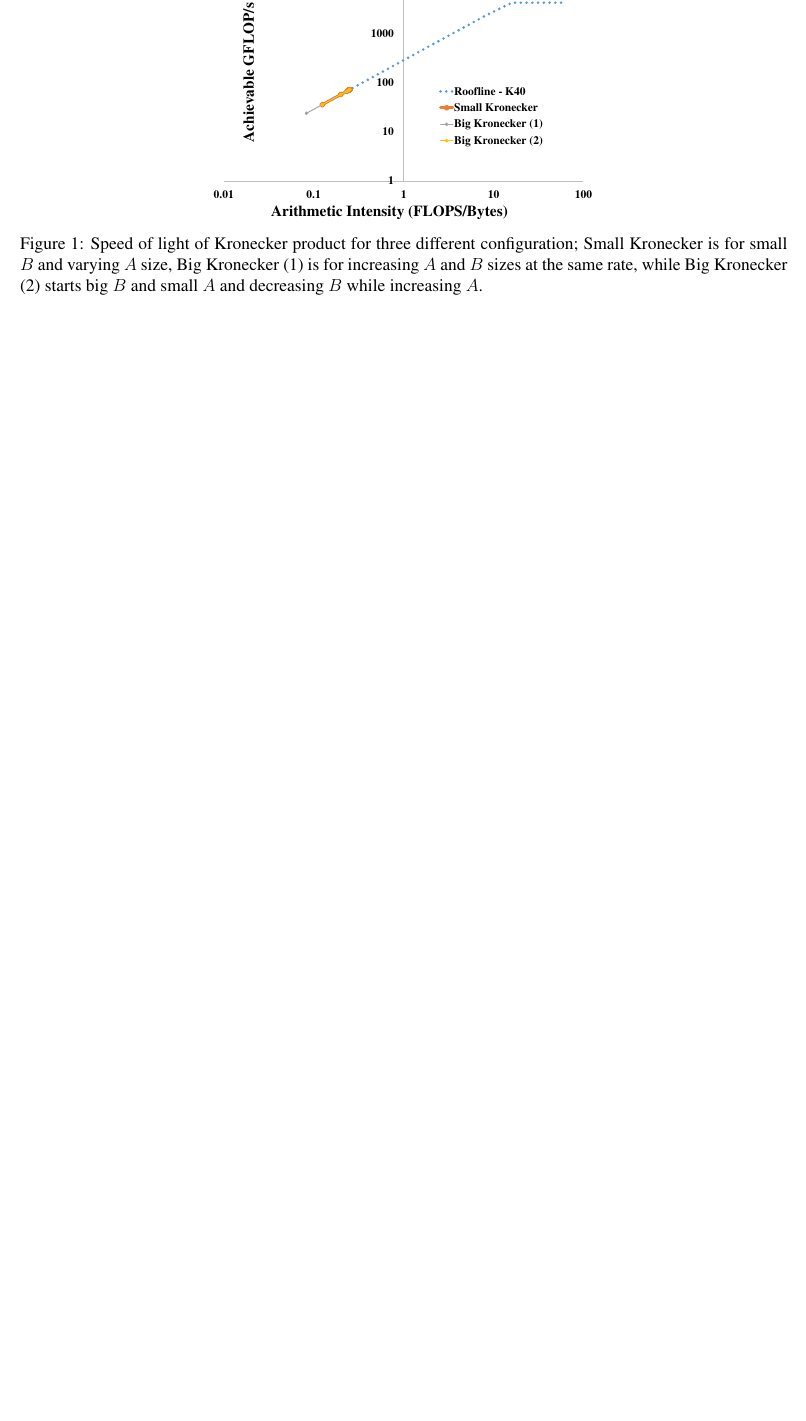
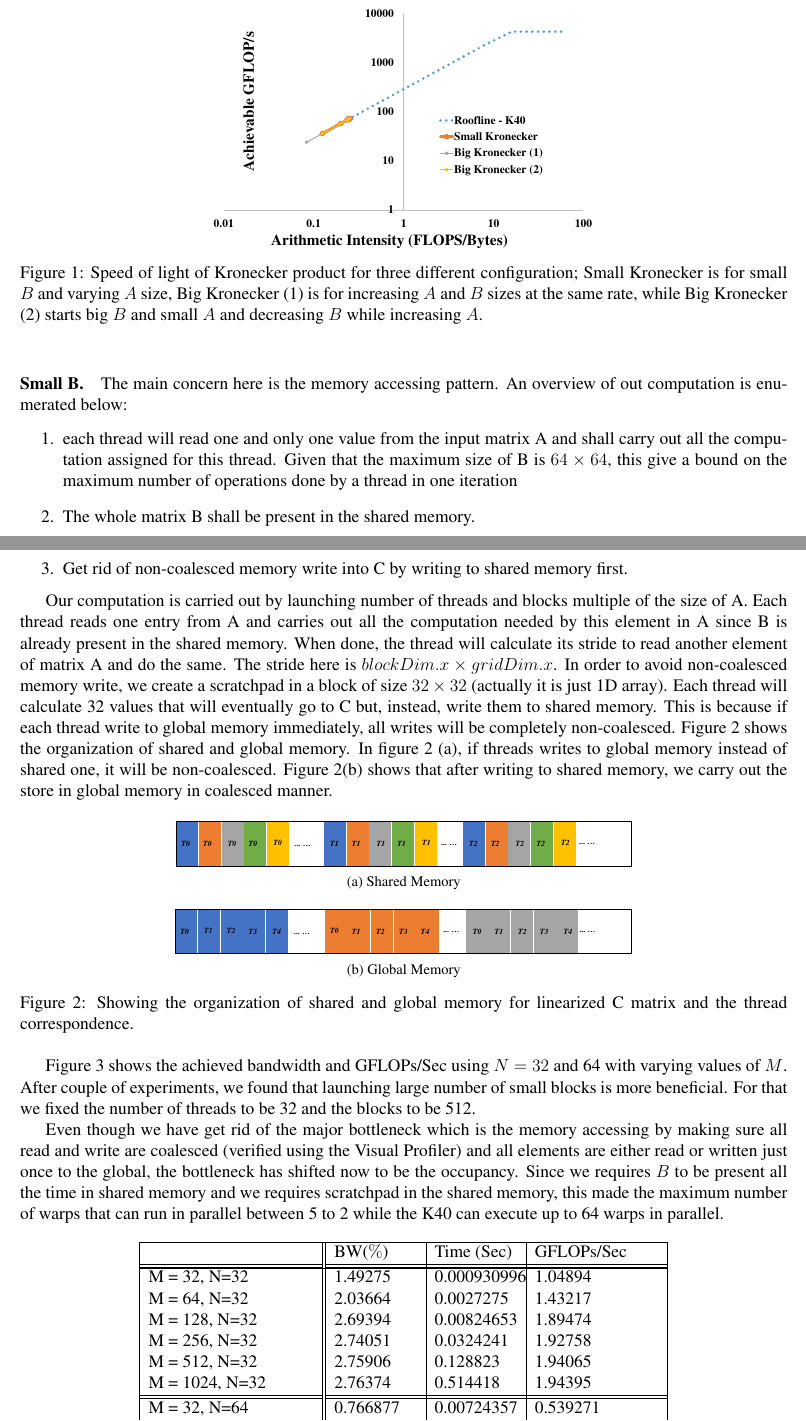
Before and after one commit to Ahdhn/EEC289Q, a LaTeX problem sheet (Assignments/Kroenecker product/report.tex): part of the page before the commit and two parts of pages 1 and 2 of 2 after it, the two joined at a grey line, cut at the place of the change, the shorter picture padded with empty space. Compiled offline with pdfLaTeX.

Commit message:
assigment 2

```diff
--- a/Assignments/Kroenecker product/report.tex
+++ b/Assignments/Kroenecker product/report.tex
@@ -1,6 +1,6 @@
 \documentclass[12pt] {article}
 \usepackage{times}
-\usepackage[margin=0.6in,bottom=1in,top=0.2in]{geometry}
+\usepackage[margin=0.6in,bottom=1in,top=0.5in]{geometry}
 
 \usepackage{hhline}
 \usepackage{subfig}
@@ -52,3 +52,42 @@ data movement while $(MN)^{2}$ FLOPS are needed. Figure ~\ref{fig:sol} shows the
    \label{fig:sol}
 \end{figure}
 
+\paragraph{Small B.} The main concern here is the memory accessing pattern. An overview of out computation is enumerated below:
+\begin{enumerate}
+\item each thread will read one and only one value from the input matrix A and shall carry out all the computation assigned for this thread. Given that the maximum size of B is $64 \times 64$, this give a bound on the maximum number of operations done by a thread in one iteration
+\item The whole matrix B shall be present in the shared memory.
+\item Get rid of non-coalesced memory write into C by writing to shared memory first.
+\end{enumerate}
+
+Our computation is carried out by launching number of threads and blocks multiple of the size of A. Each thread reads one entry from A and carries out all the computation needed by this element in A since B is already present in the shared memory. When done, the thread will calculate its stride to read another element of matrix A and do the same. The stride here is $blockDim.x \times gridDim.x$. In order to avoid non-coalesced memory write, we create a scratchpad in a block of size $32\times 32$ (actually it is just 1D array). Each thread will calculate 32 values that will eventually go to C but, instead, write them to shared memory. This is because if each thread write to global memory immediately, all writes will be completely non-coalesced. Figure \ref{fig:c} shows the organization of shared and global memory. In figure \ref{fig:c} (a), if threads writes to global memory instead of shared one, it will be non-coalesced. Figure \ref{fig:c}(b) shows that after writing to shared memory, we carry out the store in global memory in coalesced manner.
+
+
+\begin{figure}[!tbh]
+\centering
+   \subfloat [Shared Memory] {\includegraphics[width=0.6\textwidth]{fig/1.pdf}}
+
+   \subfloat [Global Memory] {\includegraphics[width=0.6\textwidth]{fig/2.pdf}}
+   \caption{Showing the organization of shared and global memory for linearized C matrix and the thread correspondence.}
+   \label{fig:c}
+\end{figure}
+
+Figure \ref{tab:stat} shows the achieved bandwidth and GFLOPs/Sec using $N = 32$ and 64 with varying values of $M$. After couple of experiments, we found that launching large number of small blocks is more beneficial. For that we fixed the number of threads to be 32 and the blocks to be 512.
+
+Even though we have get rid of the major bottleneck which is the memory accessing by making sure all read and write are coalesced (verified using the Visual Profiler) and all elements are either read or written just once to the global, the bottleneck has shifted now to be the occupancy. Since we requires $B$ to be present all the time in shared memory and we requires scratchpad in the shared memory, this made the maximum number of warps that can run in parallel between 5 to 2 while the K40 can execute up to 64 warps in parallel.
+
+\begin{figure}[tbh]
+ \centering
+\begin{tabular}{ |p{4cm}|| p{2cm}|p{2cm}|p{3cm}|}
+ \hline
+ & BW($\%$) &  Time (Sec)  & GFLOPs/Sec\\
+ \hhline{|=||=|=|=|}
+ \hline
+ M = 32, N=32   & 1.49275  & 0.000930996 &  1.04894 \\
+ M = 64, N=32   & 2.03664 & 0.0027275  & 1.43217 \\
+ M = 128, N=32  & 2.69394 &0.00824653 & 1.89474 \\
+ M = 256, N=32  & 2.74051  &0.0324241  &1.92758 \\
+ M = 512, N=32  & 2.75906  &0.128823  &1.94065 \\
+ M = 1024, N=32 & 2.76374  &0.514418  &1.94395 \\
+ \hhline{|=||=|=|=|}
+ M = 32,  N=64  & 0.766877& 0.00724357 & 0.539271 \\
+ M = 64,  N=64  & 1.21952 & 0.0182067  & 0.858199 \\
@@ -55,2 +98,9 @@ data movement while $(MN)^{2}$ FLOPS are needed. Figure ~\ref{fig:sol} shows the
+ \hline
+\end{tabular}
+\caption{Percentage of bandwidth, time and achieved GFLOPs/Sec for the small B problem.}
+   \label{tab:stat}
+\end{figure}
+
+
 
 \end{document}
```
Also changed, not shown: Assignments/Kroenecker product/fig/1.pdf (added), Assignments/Kroenecker product/fig/2.pdf (added), Assignments/Kroenecker product/submitted/ahmed_mahmoud_assignment_2.pdf (added), Assignments/Kroenecker product/report.tex (4 more changed lines), 4 other files.
